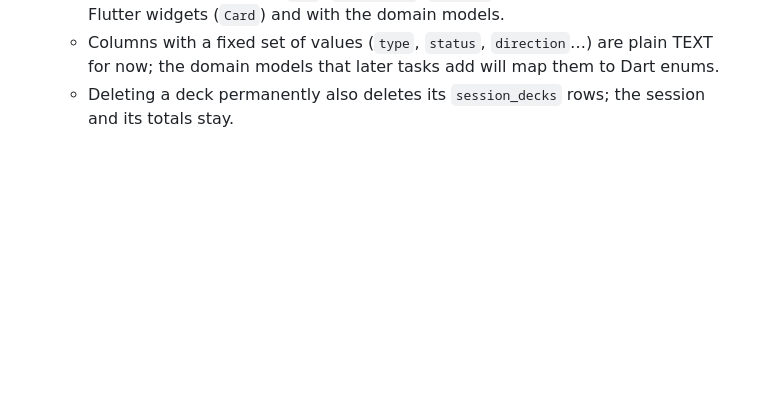
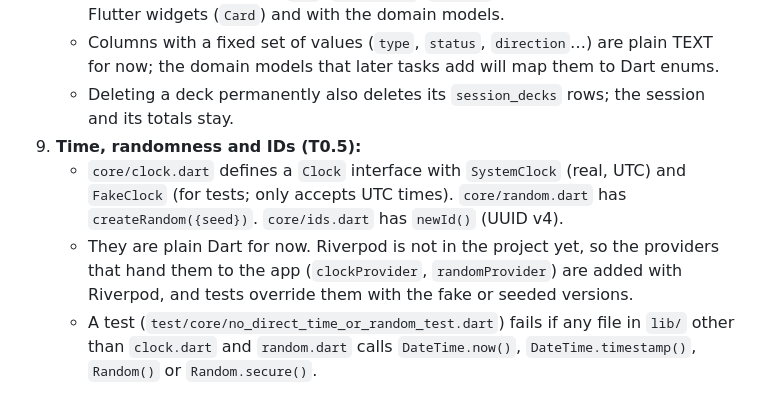
Before and after one commit to ivanalonsoe/EstudiCards, a Markdown page: docs/SPEC.md, the part around the change. GitHub-like rendering; blank space fills up the shorter version.

Commit message:
Document core utilities decisions and tick T0.5
Co-Authored-By: Claude Opus 5.5 <noreply@anthropic.com>

```diff
--- a/docs/SPEC.md
+++ b/docs/SPEC.md
@@ -931,3 +931,7 @@ Each phase can be built, tested and used on its own. "Done when" says when to mo
    - Drift data classes end in `Row` (`ProjectRow`, `CardRow`…) to avoid clashing with Flutter widgets (`Card`) and with the domain models.
    - Columns with a fixed set of values (`type`, `status`, `direction`…) are plain TEXT for now; the domain models that later tasks add will map them to Dart enums.
    - Deleting a deck permanently also deletes its `session_decks` rows; the session and its totals stay.
+9. **Time, randomness and IDs (T0.5):**
+   - `core/clock.dart` defines a `Clock` interface with `SystemClock` (real, UTC) and `FakeClock` (for tests; only accepts UTC times). `core/random.dart` has `createRandom({seed})`. `core/ids.dart` has `newId()` (UUID v4).
+   - They are plain Dart for now. Riverpod is not in the project yet, so the providers that hand them to the app (`clockProvider`, `randomProvider`) are added with Riverpod, and tests override them with the fake or seeded versions.
+   - A test (`test/core/no_direct_time_or_random_test.dart`) fails if any file in `lib/` other than `clock.dart` and `random.dart` calls `DateTime.now()`, `DateTime.timestamp()`, `Random()` or `Random.secure()`.
```
Also changed, not shown: docs/TASKS.md (+3 -2 lines).
